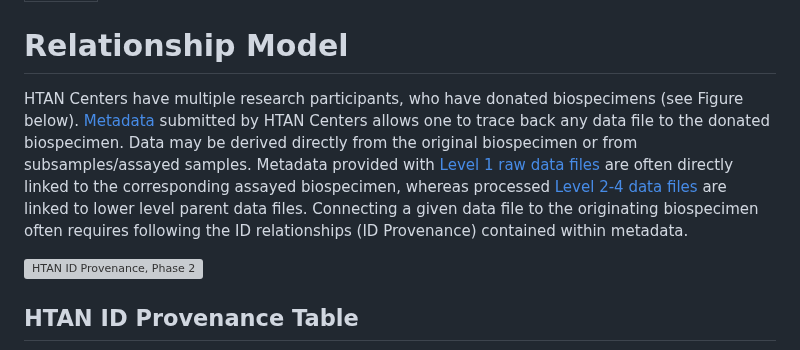
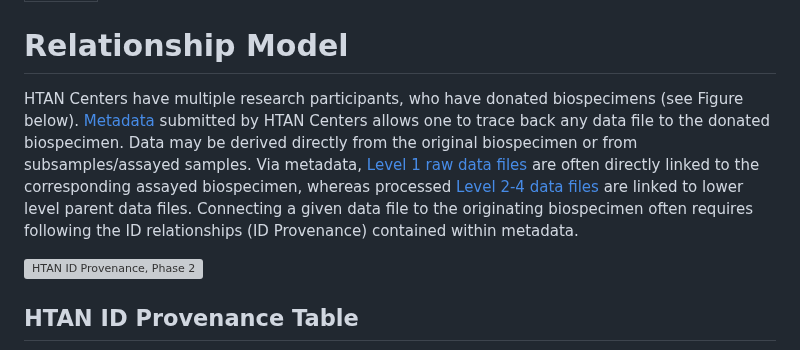
Before and after one commit to ncihtan/htan_missing_manual, a Markdown page: data_model/relationships.md, the part around the change. Drawn GitHub-style; grey boxes are pictures that could not be loaded.

```diff
--- a/data_model/relationships.md
+++ b/data_model/relationships.md
@@ -4,7 +4,7 @@ order: 998
 
 # Relationship Model
 
-HTAN Centers have multiple research participants, who have donated biospecimens (see Figure below). [Metadata](../data_model/data_levels.md#metadata) submitted by HTAN Centers allows one to trace back any data file to the donated biospecimen. Data may be derived directly from the original biospecimen or from subsamples/assayed samples. Metadata provided with [Level 1 raw data files](../data_model/data_levels.md#assay-data-levels) are often directly linked to the corresponding assayed biospecimen, whereas processed [Level 2-4 data files](../data_model/data_levels.md#assay-data-levels) are linked to lower level parent data files. Connecting a given data file to the originating biospecimen often requires following the ID relationships (ID Provenance) contained within metadata.
+HTAN Centers have multiple research participants, who have donated biospecimens (see Figure below). [Metadata](../data_model/data_levels.md#metadata) submitted by HTAN Centers allows one to trace back any data file to the donated biospecimen. Data may be derived directly from the original biospecimen or from subsamples/assayed samples. Via metadata, [Level 1 raw data files](../data_model/data_levels.md#assay-data-levels) are often directly linked to the corresponding assayed biospecimen, whereas processed [Level 2-4 data files](../data_model/data_levels.md#assay-data-levels) are linked to lower level parent data files. Connecting a given data file to the originating biospecimen often requires following the ID relationships (ID Provenance) contained within metadata.
 
 ![HTAN ID Provenance, Phase 2](../img/Phase2_ID_Provenance_Explained.svg)
 
```
